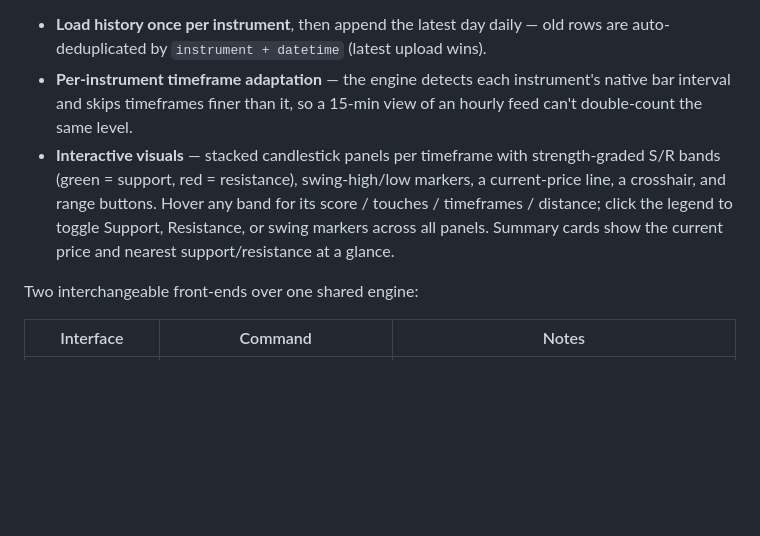
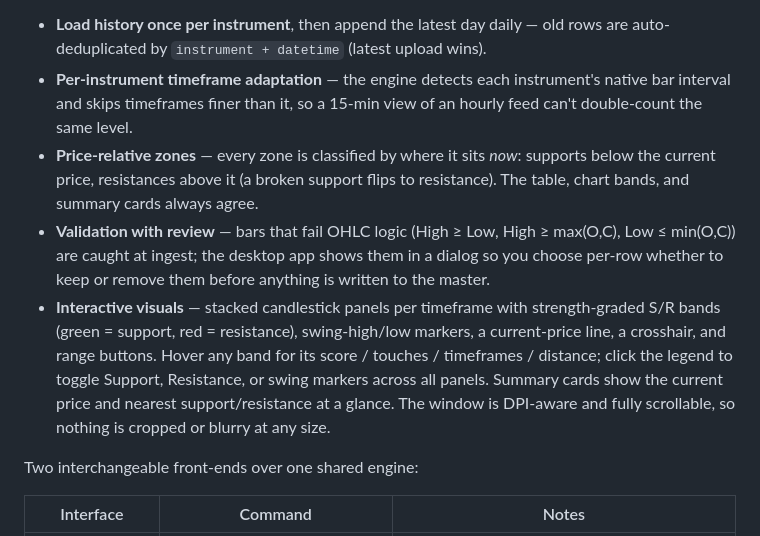
Before and after one commit to KaranSingh-FF/streamlit_support_resistance_app, a Markdown page: README.md, the part around one of its changes. GitHub-like rendering; blank space fills up the shorter version.

```diff
--- a/README.md
+++ b/README.md
@@ -9,12 +9,20 @@ resistance zones** drawn on interactive candlestick charts.
 - **Per-instrument timeframe adaptation** — the engine detects each instrument's
   native bar interval and skips timeframes finer than it, so a 15-min view of an
   hourly feed can't double-count the same level.
+- **Price-relative zones** — every zone is classified by where it sits *now*:
+  supports below the current price, resistances above it (a broken support flips
+  to resistance). The table, chart bands, and summary cards always agree.
+- **Validation with review** — bars that fail OHLC logic (High ≥ Low, High ≥
+  max(O,C), Low ≤ min(O,C)) are caught at ingest; the desktop app shows them in a
+  dialog so you choose per-row whether to keep or remove them before anything is
+  written to the master.
 - **Interactive visuals** — stacked candlestick panels per timeframe with
   strength-graded S/R bands (green = support, red = resistance), swing-high/low
   markers, a current-price line, a crosshair, and range buttons. Hover any band
   for its score / touches / timeframes / distance; click the legend to toggle
   Support, Resistance, or swing markers across all panels. Summary cards show the
-  current price and nearest support/resistance at a glance.
+  current price and nearest support/resistance at a glance. The window is
+  DPI-aware and fully scrollable, so nothing is cropped or blurry at any size.
 
 Two interchangeable front-ends over one shared engine:
 
```
Also changed, not shown: other parts of README.md (+21 -11 lines).
